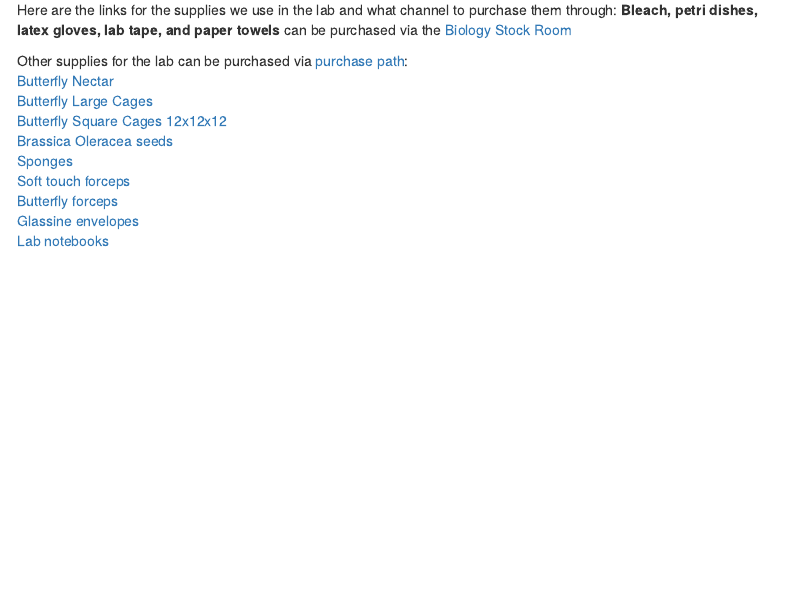
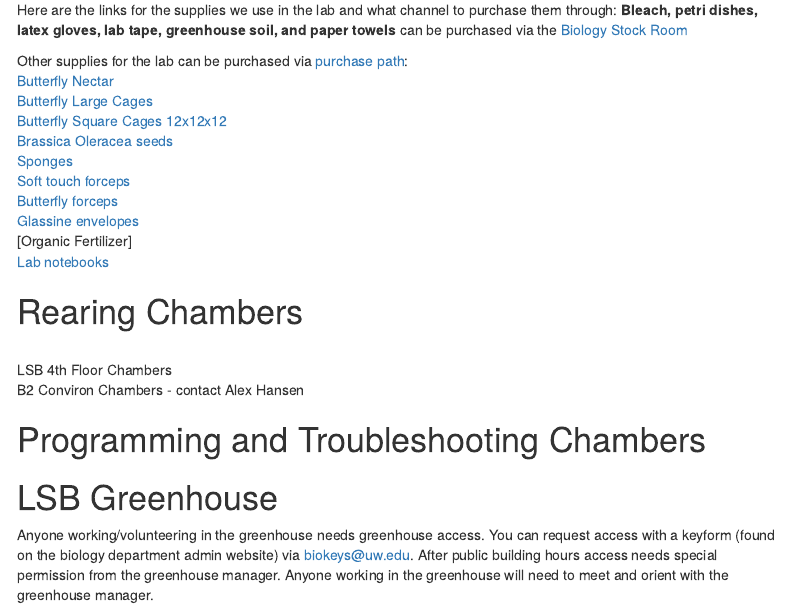
Before and after one commit to taylorhatcher/NeedtoKnowButterfly, an R Markdown document (index.Rmd): the page in a window 1100 px wide, from 340 px down. Rendered offline with R 4.5, knitr and Pandoc, with nearby package versions; menus at the side of the page are left out.

Commit message:
Update index.Rmd

```diff
--- a/index.Rmd
+++ b/index.Rmd
@@ -17,7 +17,7 @@ This website can used for addressing any questions regarding butterfly lab reari
 
 # Supplies
 Here are the links for the supplies we use in the lab and what channel to purchase them through:
-<b> Bleach, petri dishes, latex gloves, lab tape, and paper towels</b> can be purchased via the  [Biology Stock Room](https://admin.biology.uw.edu/stockroom/login)
+<b> Bleach, petri dishes, latex gloves, lab tape, greenhouse soil, and paper towels</b> can be purchased via the  [Biology Stock Room](https://admin.biology.uw.edu/stockroom/login)
 
 Other supplies for the lab can be purchased via [purchase path](https://www.pathology.washington.edu/purchasePATH/?DEPT=24:):
 <br> [Butterfly Nectar](https://www.amazon.com/Birds-Choice-NP1005-Butterfly-Nectar/dp/B001QLKSL8/)
@@ -28,4 +28,14 @@ Other supplies for the lab can be purchased via [purchase path](https://www.path
 <br> [Soft touch forceps](https://www.amazon.com/DR-Instruments-Entomology-Stainless-Steel-Construction/dp/B07B4767WR/)
 <br> [Butterfly forceps](https://www.amazon.com/MMOBIEL-Stainless-Precision-Philately-Development/dp/B096MPLZ6Q/)
 <br> [Glassine envelopes](https://www.amazon.com/Uline-Mini-Glassine-Paper-Bags/dp/B009N44XNO/)
+<br> [Organic Fertilizer]
 <br> [Lab notebooks](https://www.amazon.com/DesignWorks-Ink-Standard-Personal-Journal/dp/B01FMRZYCE/)
+
+# Rearing Chambers
+<br> LSB 4th Floor Chambers
+<br> B2 Conviron Chambers - contact Alex Hansen
+
+# Programming and Troubleshooting Chambers
+
+# LSB Greenhouse
+Anyone working/volunteering in the greenhouse needs greenhouse access. You can request access with a keyform (found on the biology department admin website) via biokeys@uw.edu. After public building hours access needs special permission from the greenhouse manager. Anyone working in the greenhouse will need to meet and orient with the greenhouse manager.
```
